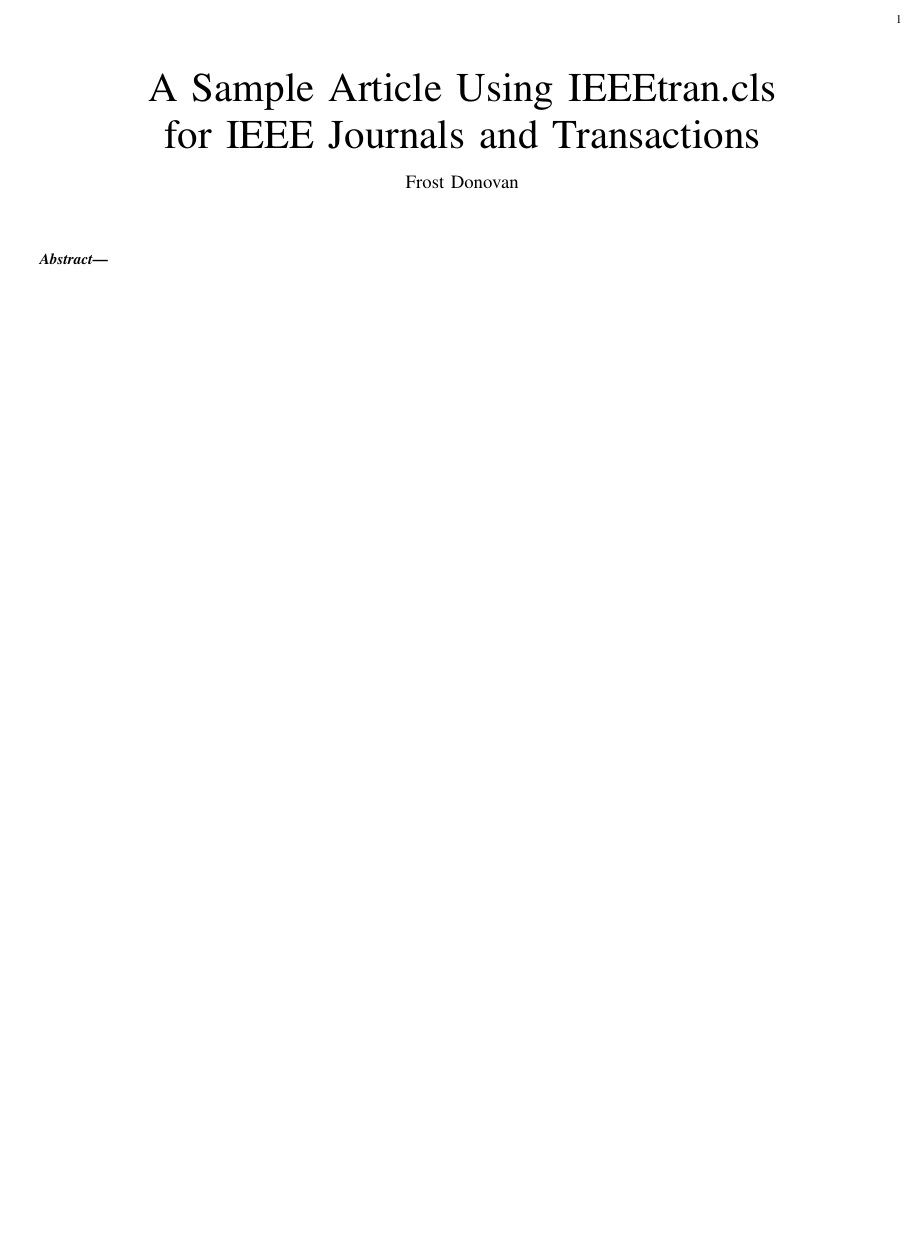
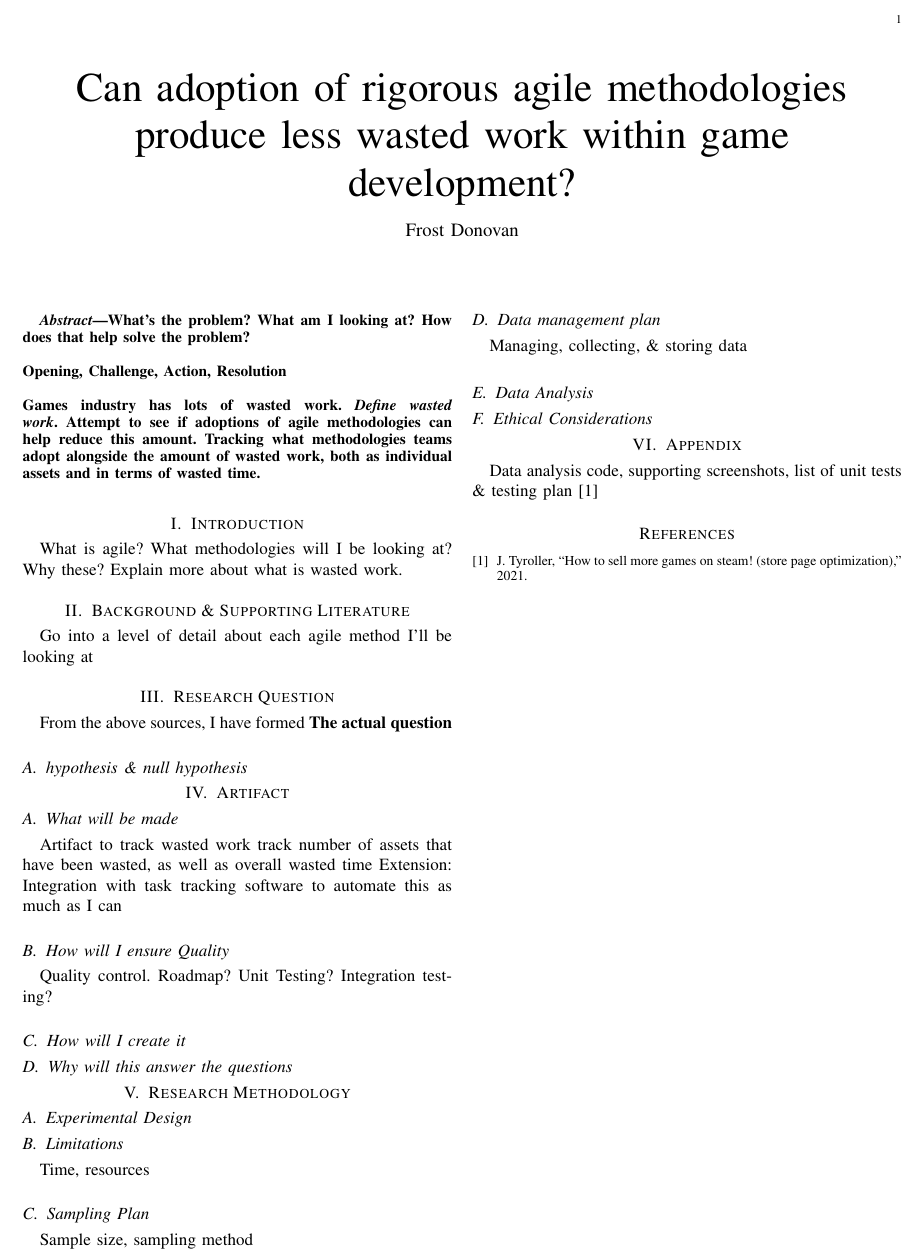
Before and after one commit to FDonovan98/Dissertation, a LaTeX thesis (dissertation.tex): part of the page, cut so that both start at the same text, the shorter picture padded with empty space. Compiled offline with pdfLaTeX.

Commit message:
Added .bib support

```diff
--- a/dissertation.tex
+++ b/dissertation.tex
@@ -15,14 +15,63 @@
 
 \begin{document}
 
-\title{A Sample Article Using IEEEtran.cls\\ for IEEE Journals and Transactions}
+\title{Can adoption of rigorous agile methodologies produce less wasted work within game development?}
 
 \author{Frost Donovan}
 
 \maketitle
 
 \begin{abstract}
-
+    What's the problem? What am I looking at? How does that help solve the problem? \\
+    \\
+    Opening, Challenge, Action, Resolution \\
+    \\
+    Games industry has lots of wasted work. \emph{Define wasted work}. Attempt to see if adoptions of agile methodologies can help reduce this amount. Tracking what methodologies teams adopt alongside the amount of wasted work, both as individual assets and in terms of wasted time.
 \end{abstract}
 
+\section{Introduction}
+    What is agile? What methodologies will I be looking at? Why these? Explain more about what is wasted work.
+
+\section{Background \& Supporting Literature}
+    Go into a level of detail about each agile method I'll be looking at
+
+\section{Research Question}
+    From the above sources, I have formed \textbf{The actual question}
+    \subsection{hypothesis \& null hypothesis}
+
+\section{Artifact}
+    \subsection{What will be made}
+        Artifact to track wasted work
+        track number of assets that have been wasted, as well as overall wasted time
+        Extension: Integration with task tracking software to automate this as much as I can
+
+    \subsection{How will I ensure Quality}
+        Quality control. Roadmap? Unit Testing? Integration testing?
+
+    \subsection{How will I create it}
+
+    \subsection{Why will this answer the questions}
+
+\section{Research Methodology}
+    \subsection{Experimental Design}
+
+    \subsection{Limitations}
+        Time, resources
+
+    \subsection{Sampling Plan}
+        Sample size, sampling method
+
+    \subsection{Data management plan}
+        Managing, collecting, \& storing data
+
+    \subsection{Data Analysis}
+
+    \subsection{Ethical Considerations}
+
+\section{Appendix}
+    Data analysis code, supporting screenshots, list of unit tests \& testing plan \cite{steamVid}
+
+\bibliographystyle{ieeetr}
+\bibliography{bibliography}
+
 \end{document}
```
Also changed, not shown: bibliography.bib (added, +7 -0 lines), dissertation.pdf, 1 other file.
